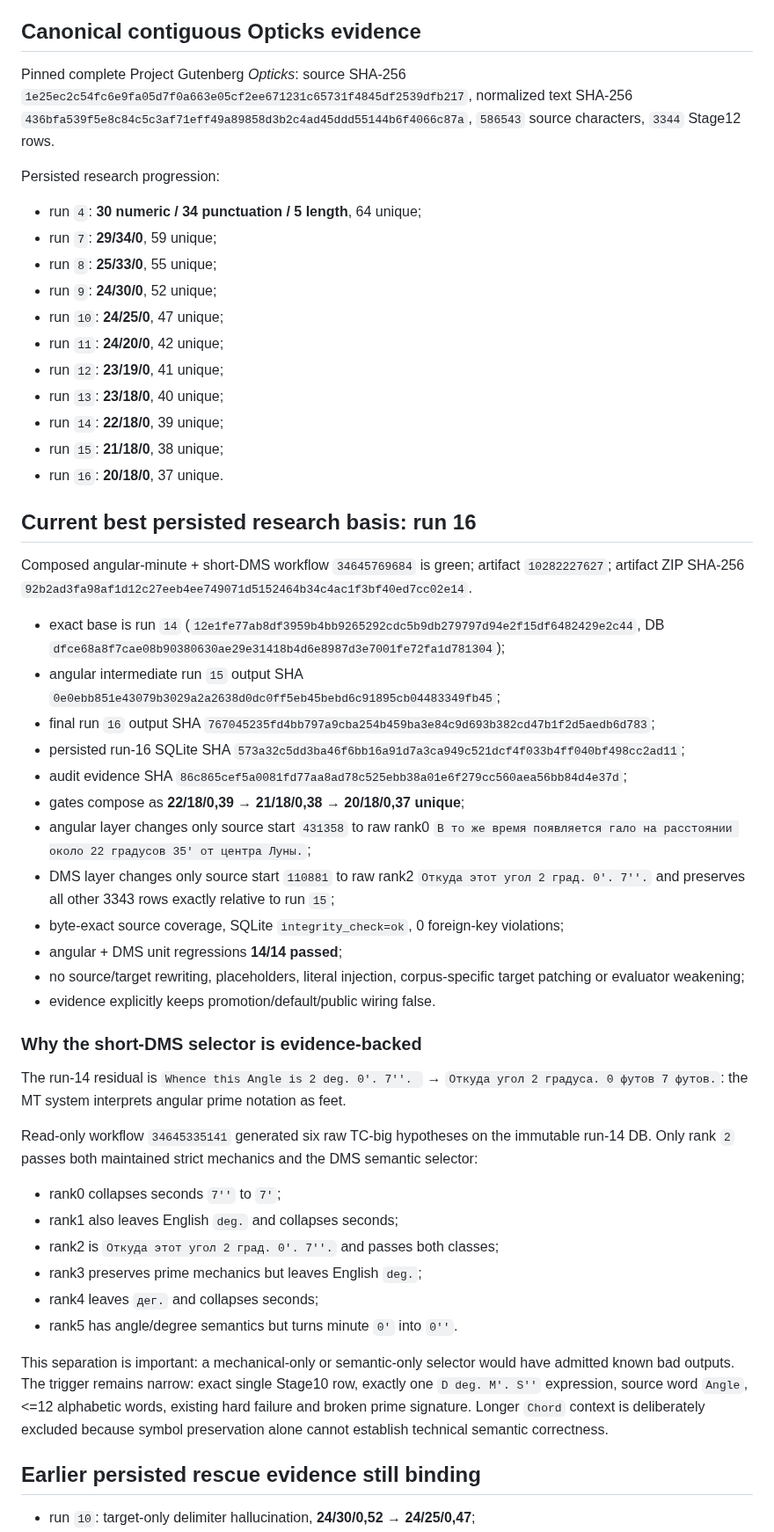
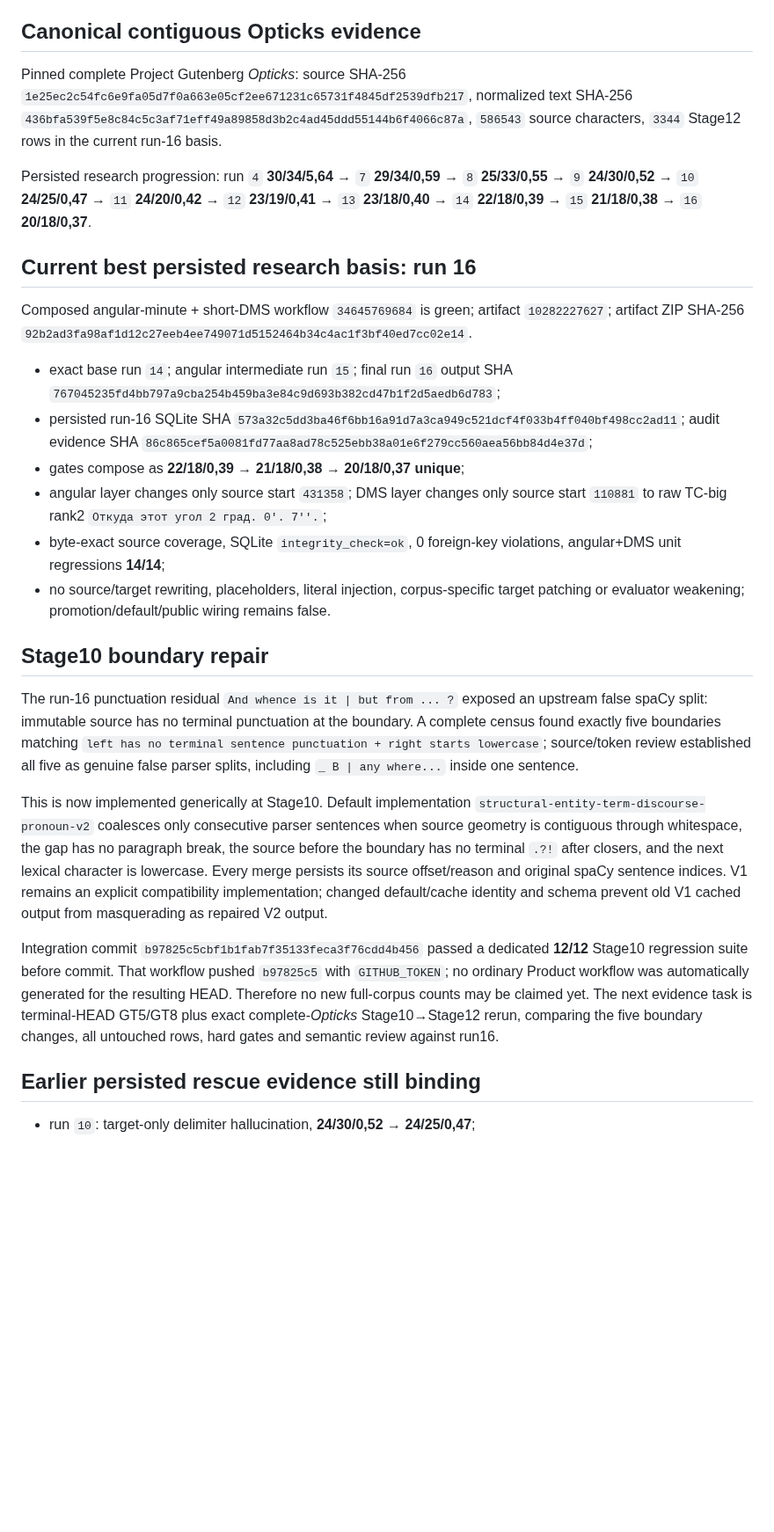
Before and after one commit to oss-lk/gerkonkv-site, a Markdown page: docs/memory/TRANSLATION_QUALITY.md, the part around one of its changes. Shown at 88% size. Drawn GitHub-style; blank space fills up the shorter version.

```diff
--- a/docs/memory/TRANSLATION_QUALITY.md
+++ b/docs/memory/TRANSLATION_QUALITY.md
@@ -15,51 +16,28 @@ This file stores durable conclusions from maintained Product translation-quality
 
 ## Canonical contiguous Opticks evidence
 
-Pinned complete Project Gutenberg *Opticks*: source SHA-256 `1e25ec2c54fc6e9fa05d7f0a663e05cf2ee671231c65731f4845df2539dfb217`, normalized text SHA-256 `436bfa539f5e8c84c5c3af71eff49a89858d3b2c4ad45ddd55144b6f4066c87a`, `586543` source characters, `3344` Stage12 rows.
+Pinned complete Project Gutenberg *Opticks*: source SHA-256 `1e25ec2c54fc6e9fa05d7f0a663e05cf2ee671231c65731f4845df2539dfb217`, normalized text SHA-256 `436bfa539f5e8c84c5c3af71eff49a89858d3b2c4ad45ddd55144b6f4066c87a`, `586543` source characters, `3344` Stage12 rows in the current run-16 basis.
 
-Persisted research progression:
-- run `4`: **30 numeric / 34 punctuation / 5 length**, 64 unique;
-- run `7`: **29/34/0**, 59 unique;
-- run `8`: **25/33/0**, 55 unique;
-- run `9`: **24/30/0**, 52 unique;
-- run `10`: **24/25/0**, 47 unique;
-- run `11`: **24/20/0**, 42 unique;
-- run `12`: **23/19/0**, 41 unique;
-- run `13`: **23/18/0**, 40 unique;
-- run `14`: **22/18/0**, 39 unique;
-- run `15`: **21/18/0**, 38 unique;
-- run `16`: **20/18/0**, 37 unique.
+Persisted research progression: run `4` **30/34/5,64** → `7` **29/34/0,59** → `8` **25/33/0,55** → `9` **24/30/0,52** → `10` **24/25/0,47** → `11` **24/20/0,42** → `12` **23/19/0,41** → `13` **23/18/0,40** → `14` **22/18/0,39** → `15` **21/18/0,38** → `16` **20/18/0,37**.
 
 ## Current best persisted research basis: run 16
 
 Composed angular-minute + short-DMS workflow `34645769684` is green; artifact `10282227627`; artifact ZIP SHA-256 `92b2ad3fa98af1d12c27eeb4ee749071d5152464b34c4ac1f3bf40ed7cc02e14`.
 
-- exact base is run `14` (`12e1fe77ab8df3959b4bb9265292cdc5b9db279797d94e2f15df6482429e2c44`, DB `dfce68a8f7cae08b90380630ae29e31418b4d6e8987d3e7001fe72fa1d781304`);
-- angular intermediate run `15` output SHA `0e0ebb851e43079b3029a2a2638d0dc0ff5eb45bebd6c91895cb04483349fb45`;
-- final run `16` output SHA `767045235fd4bb797a9cba254b459ba3e84c9d693b382cd47b1f2d5aedb6d783`;
-- persisted run-16 SQLite SHA `573a32c5dd3ba46f6bb16a91d7a3ca949c521dcf4f033b4ff040bf498cc2ad11`;
-- audit evidence SHA `86c865cef5a0081fd77aa8ad78c525ebb38a01e6f279cc560aea56bb84d4e37d`;
+- exact base run `14`; angular intermediate run `15`; final run `16` output SHA `767045235fd4bb797a9cba254b459ba3e84c9d693b382cd47b1f2d5aedb6d783`;
+- persisted run-16 SQLite SHA `573a32c5dd3ba46f6bb16a91d7a3ca949c521dcf4f033b4ff040bf498cc2ad11`; audit evidence SHA `86c865cef5a0081fd77aa8ad78c525ebb38a01e6f279cc560aea56bb84d4e37d`;
 - gates compose as **22/18/0,39 → 21/18/0,38 → 20/18/0,37 unique**;
-- angular layer changes only source start `431358` to raw rank0 `В то же время появляется гало на расстоянии около 22 градусов 35' от центра Луны.`;
-- DMS layer changes only source start `110881` to raw rank2 `Откуда этот угол 2 град. 0'. 7''.` and preserves all other 3343 rows exactly relative to run `15`;
-- byte-exact source coverage, SQLite `integrity_check=ok`, 0 foreign-key violations;
-- angular + DMS unit regressions **14/14 passed**;
-- no source/target rewriting, placeholders, literal injection, corpus-specific target patching or evaluator weakening;
-- evidence explicitly keeps promotion/default/public wiring false.
+- angular layer changes only source start `431358`; DMS layer changes only source start `110881` to raw TC-big rank2 `Откуда этот угол 2 град. 0'. 7''.`;
+- byte-exact source coverage, SQLite `integrity_check=ok`, 0 foreign-key violations, angular+DMS unit regressions **14/14**;
+- no source/target rewriting, placeholders, literal injection, corpus-specific target patching or evaluator weakening; promotion/default/public wiring remains false.
 
-### Why the short-DMS selector is evidence-backed
+## Stage10 boundary repair
 
-The run-14 residual is `Whence this Angle is 2 deg. 0'. 7''. ` → `Откуда угол 2 градуса. 0 футов 7 футов.`: the MT system interprets angular prime notation as feet.
+The run-16 punctuation residual `And whence is it | but from ... ?` exposed an upstream false spaCy split: immutable source has no terminal punctuation at the boundary. A complete census found exactly five boundaries matching `left has no terminal sentence punctuation + right starts lowercase`; source/token review established all five as genuine false parser splits, including `_ B | any where...` inside one sentence.
 
-Read-only workflow `34645335141` generated six raw TC-big hypotheses on the immutable run-14 DB. Only rank `2` passes both maintained strict mechanics and the DMS semantic selector:
-- rank0 collapses seconds `7''` to `7'`;
-- rank1 also leaves English `deg.` and collapses seconds;
-- rank2 is `Откуда этот угол 2 град. 0'. 7''.` and passes both classes;
-- rank3 preserves prime mechanics but leaves English `deg.`;
-- rank4 leaves `дег.` and collapses seconds;
-- rank5 has angle/degree semantics but turns minute `0'` into `0''`.
+This is now implemented generically at Stage10. Default implementation `structural-entity-term-discourse-pronoun-v2` coalesces only consecutive parser sentences when source geometry is contiguous through whitespace, the gap has no paragraph break, the source before the boundary has no terminal `.?!` after closers, and the next lexical character is lowercase. Every merge persists its source offset/reason and original spaCy sentence indices. V1 remains an explicit compatibility implementation; changed default/cache identity and schema prevent old V1 cached output from masquerading as repaired V2 output.
 
-This separation is important: a mechanical-only or semantic-only selector would have admitted known bad outputs. The trigger remains narrow: exact single Stage10 row, exactly one `D deg. M'. S''` expression, source word `Angle`, <=12 alphabetic words, existing hard failure and broken prime signature. Longer `Chord` context is deliberately excluded because symbol preservation alone cannot establish technical semantic correctness.
+Integration commit `b97825c5cbf1b1fab7f35133feca3f76cdd4b456` passed a dedicated **12/12** Stage10 regression suite before commit. That workflow pushed `b97825c5` with `GITHUB_TOKEN`; no ordinary Product workflow was automatically generated for the resulting HEAD. Therefore no new full-corpus counts may be claimed yet. The next evidence task is terminal-HEAD GT5/GT8 plus exact complete-*Opticks* Stage10→Stage12 rerun, comparing the five boundary changes, all untouched rows, hard gates and semantic review against run16.
 
 ## Earlier persisted rescue evidence still binding
 
```
Also changed, not shown: other parts of docs/memory/TRANSLATION_QUALITY.md (+1 -8 lines), PROJECT_STATE.md (+10 -12 lines), docs/memory/DECISIONS.md (+7 -21 lines).
